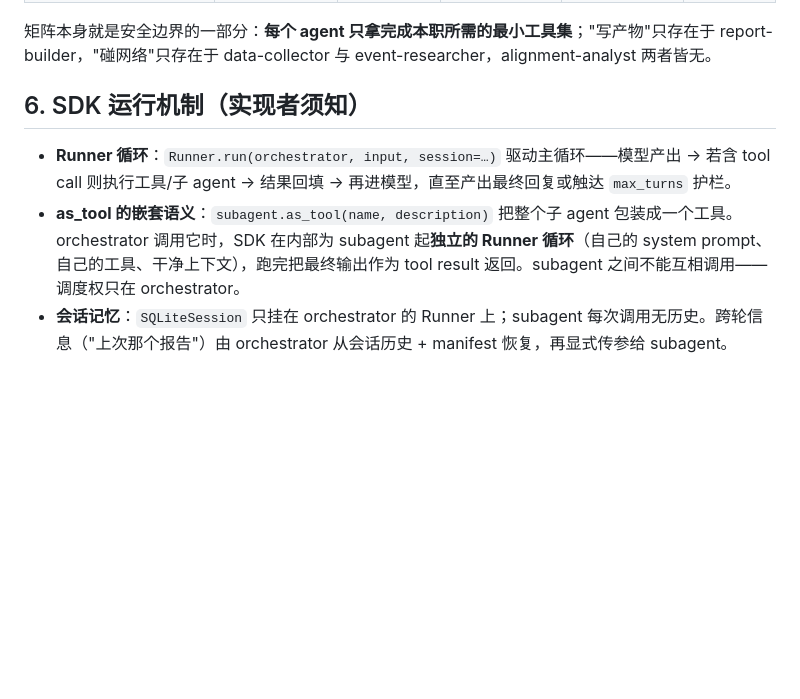
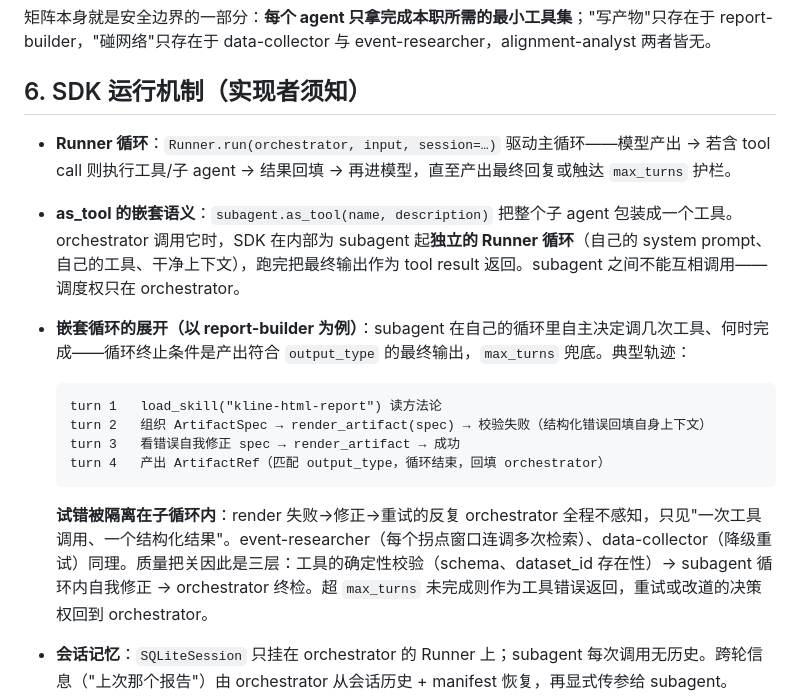
Before and after one commit to yibo365/finance-agent, a Markdown page: docs/architecture-and-flow.md, the part around the change. Rendered like a GitHub page; blank space fills up the shorter version.

Commit message:
docs: 嵌套 Runner 循环展开——subagent 如何在自己的循环里自主工作
- 以 report-builder 为例的 turn 级轨迹：load_skill→组spec→渲染失败→自我修正→成功→ArtifactRef 回填
- 明确循环终止条件（output_type 匹配）与 max_turns 兜底；试错隔离在子循环内；质量把关三层结构

Co-Authored-By: Claude Fable 5 <noreply@anthropic.com>

````diff
--- a/docs/architecture-and-flow.md
+++ b/docs/architecture-and-flow.md
@@ -276,6 +276,16 @@ flowchart TB
 
 - **Runner 循环**：`Runner.run(orchestrator, input, session=…)` 驱动主循环——模型产出 → 若含 tool call 则执行工具/子 agent → 结果回填 → 再进模型，直至产出最终回复或触达 `max_turns` 护栏。
 - **as_tool 的嵌套语义**：`subagent.as_tool(name, description)` 把整个子 agent 包装成一个工具。orchestrator 调用它时，SDK 在内部为 subagent 起**独立的 Runner 循环**（自己的 system prompt、自己的工具、干净上下文），跑完把最终输出作为 tool result 返回。subagent 之间不能互相调用——调度权只在 orchestrator。
+- **嵌套循环的展开（以 report-builder 为例）**：subagent 在自己的循环里自主决定调几次工具、何时完成——循环终止条件是产出符合 `output_type` 的最终输出，`max_turns` 兜底。典型轨迹：
+
+  ```
+  turn 1   load_skill("kline-html-report") 读方法论
+  turn 2   组织 ArtifactSpec → render_artifact(spec) → 校验失败（结构化错误回填自身上下文）
+  turn 3   看错误自我修正 spec → render_artifact → 成功
+  turn 4   产出 ArtifactRef（匹配 output_type，循环结束，回填 orchestrator）
+  ```
+
+  **试错被隔离在子循环内**：render 失败→修正→重试的反复 orchestrator 全程不感知，只见"一次工具调用、一个结构化结果"。event-researcher（每个拐点窗口连调多次检索）、data-collector（降级重试）同理。质量把关因此是三层：工具的确定性校验（schema、dataset_id 存在性）→ subagent 循环内自我修正 → orchestrator 终检。超 `max_turns` 未完成则作为工具错误返回，重试或改道的决策权回到 orchestrator。
 - **会话记忆**：`SQLiteSession` 只挂在 orchestrator 的 Runner 上；subagent 每次调用无历史。跨轮信息（"上次那个报告"）由 orchestrator 从会话历史 + manifest 恢复，再显式传参给 subagent。
 - **结构化输出**：subagent 一律声明 `output_type`（pydantic：MarketDataset / EventList / AlignmentMatrix / ArtifactRef），SDK 强制 schema——环节间不传自由文本，漂移在源头拦截。
 - **mock 模式**：`FINANCE_AGENT_MOCK=1` 时工具层换为录制数据实现，agent 层不感知——集成测试跑全流水线不烧 API。
````
